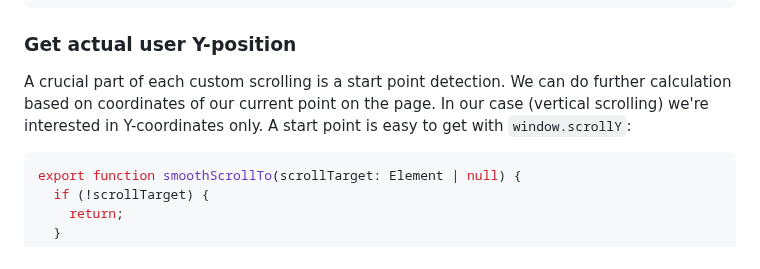
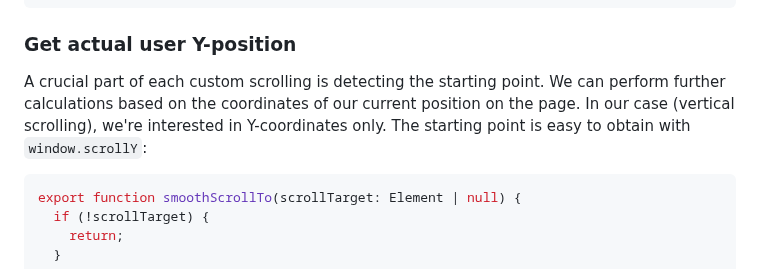
Before and after one commit to xfides/smoothScrollTo-concept, a Markdown page: README.md, the part around the change. GitHub-like rendering.

````diff
--- a/README.md
+++ b/README.md
@@ -183,7 +183,7 @@ export function smoothScrollTo(scrollTarget: Element | null) {
 
 ### Get actual user Y-position
 
-A crucial part of each custom scrolling is a start point detection. We can do further calculation based on coordinates of our current point on the page. In our case (vertical scrolling) we're interested in Y-coordinates only. A start point is easy to get with `window.scrollY`:
+A crucial part of each custom scrolling is detecting the starting point. We can perform further calculations based on the coordinates of our current position on the page. In our case (vertical scrolling), we're interested in Y-coordinates only. The starting point is easy to obtain with `window.scrollY`:
 
 ```js
 export function smoothScrollTo(scrollTarget: Element | null) {
````
